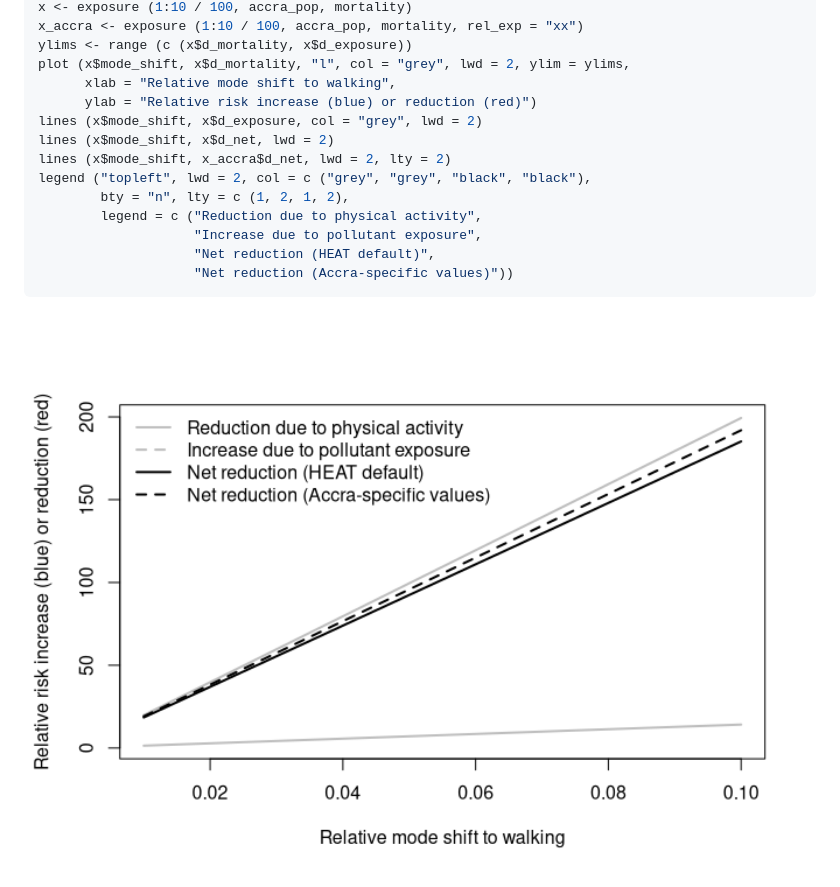
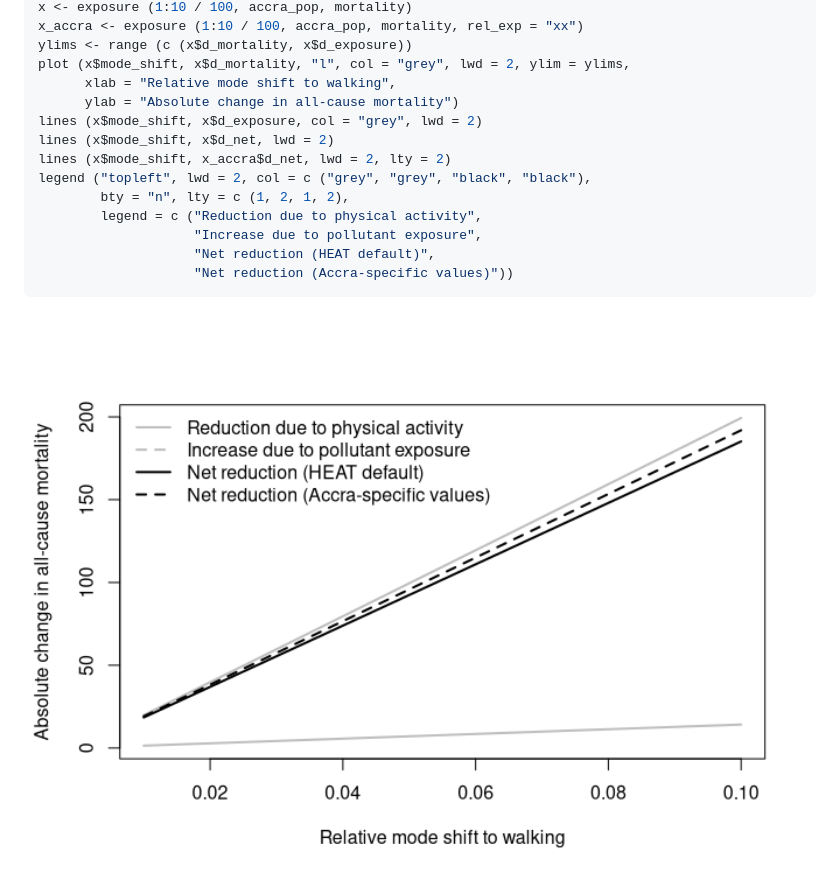
Before and after one commit to ATFutures/who3, a Markdown page: health-econ/README.md, the part around the change. Drawn GitHub-style; pictures changed too: health-econ/figures/exposure-1.png.

Commit message:
change fig axis title

```diff
--- a/health-econ/README.md
+++ b/health-econ/README.md
@@ -249,7 +249,7 @@ x_accra <- exposure (1:10 / 100, accra_pop, mortality, rel_exp = "xx")
 ylims <- range (c (x$d_mortality, x$d_exposure))
 plot (x$mode_shift, x$d_mortality, "l", col = "grey", lwd = 2, ylim = ylims,
       xlab = "Relative mode shift to walking",
-      ylab = "Relative risk increase (blue) or reduction (red)")
+      ylab = "Absolute change in all-cause mortality")
 lines (x$mode_shift, x$d_exposure, col = "grey", lwd = 2)
 lines (x$mode_shift, x$d_net, lwd = 2)
 lines (x$mode_shift, x_accra$d_net, lwd = 2, lty = 2)
```
Also changed, not shown: 1 other file.
